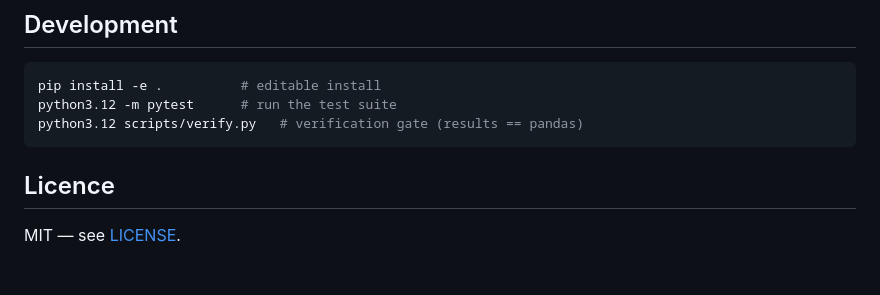
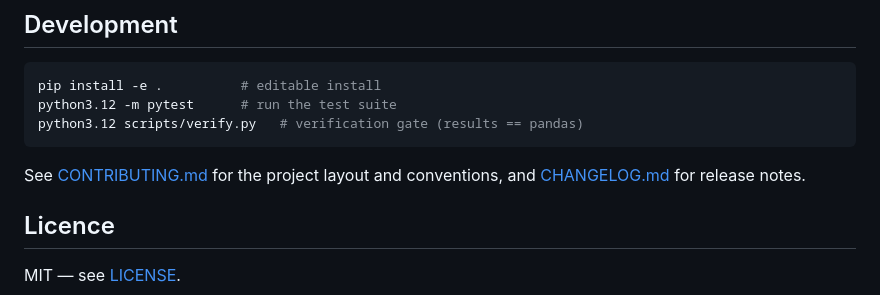
Before and after one commit to bellosahmed/detector_ano, a Markdown page: README.md, the part around the change. Drawn GitHub-style; blank space fills up the shorter version.

Commit message:
docs: add CONTRIBUTING, CHANGELOG, and a docs index; link from README

````diff
--- a/README.md
+++ b/README.md
@@ -86,6 +86,9 @@ python3.12 -m pytest      # run the test suite
 python3.12 scripts/verify.py   # verification gate (results == pandas)
 ```
 
+See [CONTRIBUTING.md](CONTRIBUTING.md) for the project layout and conventions, and
+[CHANGELOG.md](CHANGELOG.md) for release notes.
+
 ## Licence
 
 MIT — see [LICENSE](LICENSE).
````
Also changed, not shown: CHANGELOG.md (added, +30 -0 lines), CONTRIBUTING.md (added, +57 -0 lines).
